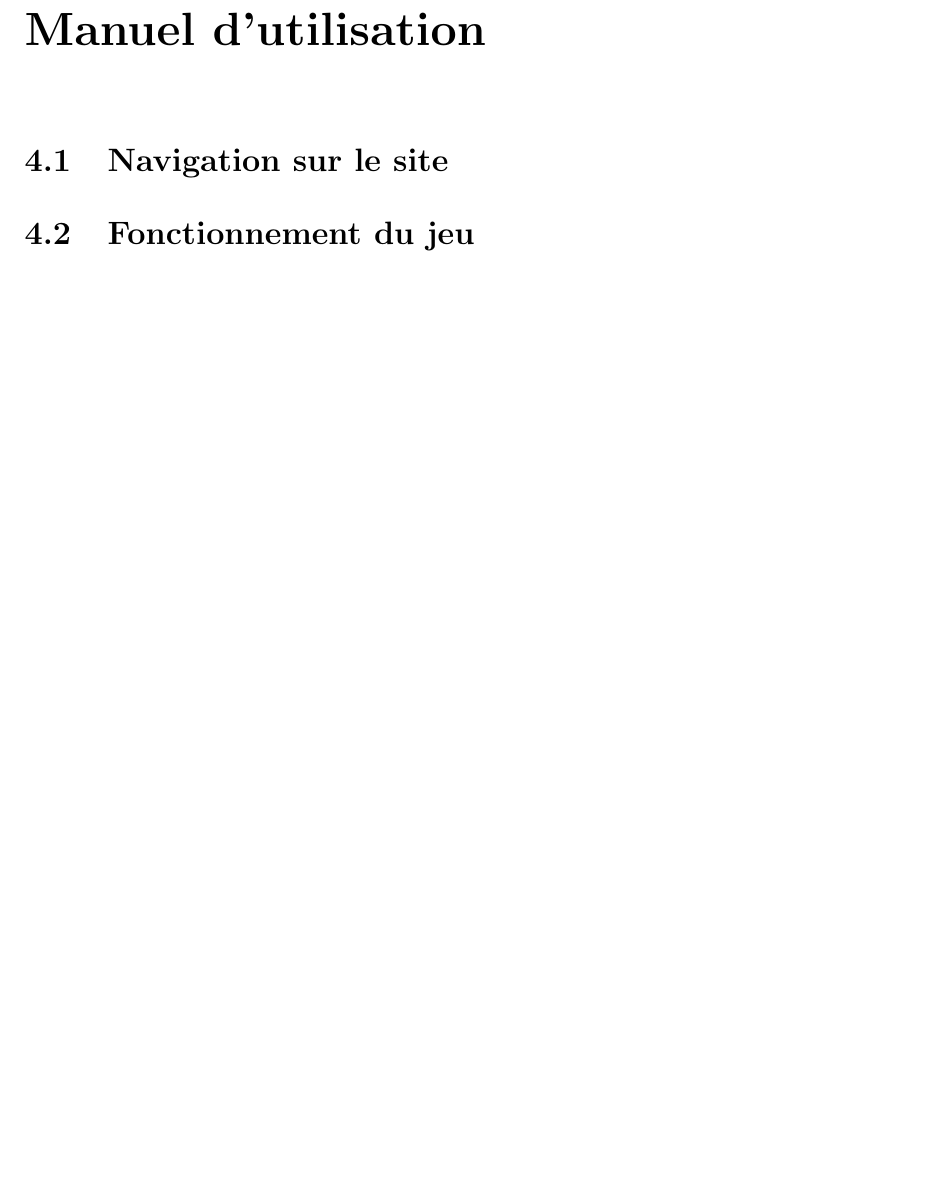
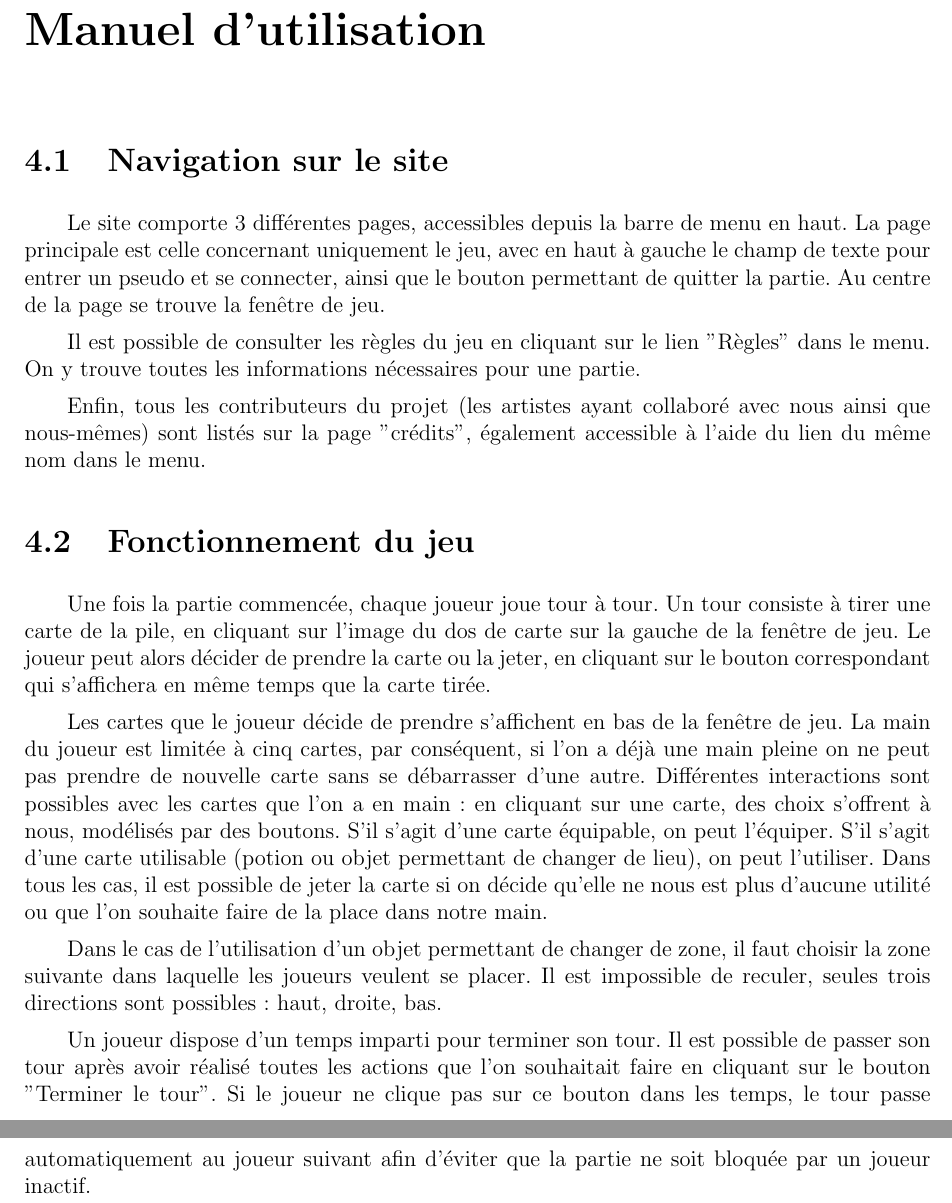
Before and after one commit to MaelleB/Card-game-project, a LaTeX document (Report/Rapport_TER.tex): part of page 9 of 10 before the commit and two parts of pages 9 and 10 of 11 after it, the two joined at a grey line, cut so that both start at the same text, the shorter picture padded with empty space. Compiled offline with pdfLaTeX.

Commit message:
Report : finished graphics part + user manual
Illustrations to be added

```diff
--- a/Report/Rapport_TER.tex
+++ b/Report/Rapport_TER.tex
@@ -147,7 +151,21 @@
 
     \section{Navigation sur le site}
 
+    Le site comporte 3 différentes pages, accessibles depuis la barre de menu en haut. La page principale est celle concernant uniquement le jeu, avec en haut à gauche le champ de texte pour entrer un pseudo et se connecter, ainsi que le bouton permettant de quitter la partie. Au centre de la page se trouve la fenêtre de jeu.
+
+    Il est possible de consulter les règles du jeu en cliquant sur le lien "Règles" dans le menu. On y trouve toutes les informations nécessaires pour une partie.
+
+    Enfin, tous les contributeurs du projet (les artistes ayant collaboré avec nous ainsi que nous-mêmes) sont listés sur la page "crédits", également accessible à l'aide du lien du même nom dans le menu.
+
     \section{Fonctionnement du jeu}
+
+    Une fois la partie commencée, chaque joueur joue tour à tour. Un tour consiste à tirer une carte de la pile, en cliquant sur l'image du dos de carte sur la gauche de la fenêtre de jeu. Le joueur peut alors décider de prendre la carte ou la jeter, en cliquant sur le bouton correspondant qui s'affichera en même temps que la carte tirée.
+
+    Les cartes que le joueur décide de prendre s'affichent en bas de la fenêtre de jeu. La main du joueur est limitée à cinq cartes, par conséquent, si l'on a déjà une main pleine on ne peut pas prendre de nouvelle carte sans se débarrasser d'une autre. Différentes interactions sont possibles avec les cartes que l'on a en main : en cliquant sur une carte, des choix s'offrent à nous, modélisés par des boutons. S'il s'agit d'une carte équipable, on peut l'équiper. S'il s'agit d'une carte utilisable (potion ou objet permettant de changer de lieu), on peut l'utiliser. Dans tous les cas, il est possible de jeter la carte si on décide qu'elle ne nous est plus d'aucune utilité ou que l'on souhaite faire de la place dans notre main.
+
+    Dans le cas de l'utilisation d'un objet permettant de changer de zone, il faut choisir la zone suivante dans laquelle les joueurs veulent se placer. Il est impossible de reculer, seules trois directions sont possibles : haut, droite, bas.
+
+    Un joueur dispose d'un temps imparti pour terminer son tour. Il est possible de passer son tour après avoir réalisé toutes les actions que l'on souhaitait faire en cliquant sur le bouton "Terminer le tour". Si le joueur ne clique pas sur ce bouton dans les temps, le tour passe automatiquement au joueur suivant afin d'éviter que la partie ne soit bloquée par un joueur inactif.
 
 \chapter*{Conclusion}
 \addcontentsline{toc}{chapter}{Conclusion}
```
Also changed, not shown: Report/Rapport_TER.tex (4 more changed lines).
